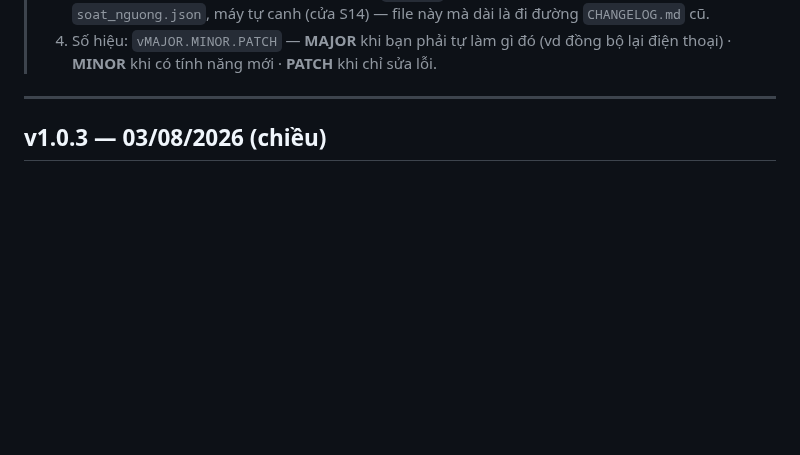
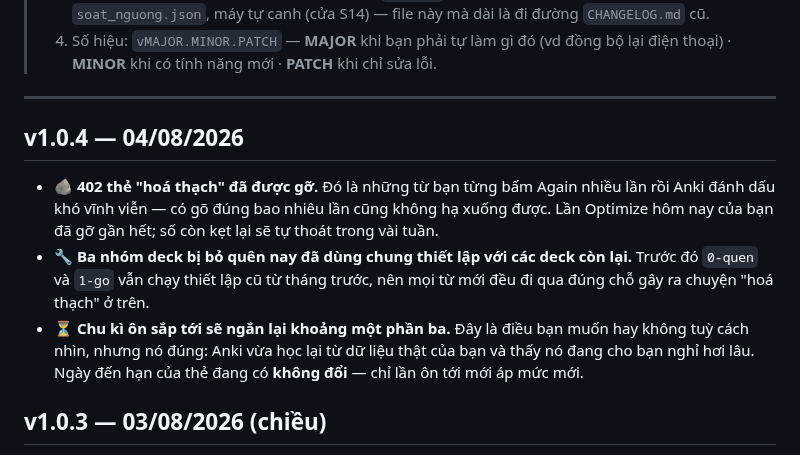
Before and after one commit to sakuralegend/ankiagent, a Markdown page: PHIENBAN.md, the part around the change. Drawn GitHub-style; blank space fills up the shorter version.

Commit message:
PHIENBAN v1.0.4: the hoa thach da duoc go, chu ki sap toi ngan lai
Ba thay doi hom nay user CAM NHAN DUOC (QD-07): 402 the bi danh dau kho vinh
vien nay ve 0; hai deck lo trinh thoi chay thiet lap cu cua thang truoc; chu ki
on sap toi ngan lai ~1/3 (han cua the dang co khong doi).

Khong ghi vao day: sua scripts/do_fsrs.py, them cua soat preset, phep kiem gia
thuyet — user khong thay chung.

Lenh nghiem thu: python soatkientruc.py (XANH, S14 canh tran ban/muc).

Co-Authored-By: Claude Opus 5 <noreply@anthropic.com>

```diff
--- a/PHIENBAN.md
+++ b/PHIENBAN.md
@@ -14,6 +14,18 @@
 >    thoại) · **MINOR** khi có tính năng mới · **PATCH** khi chỉ sửa lỗi.
 
 ---
+
+## v1.0.4 — 04/08/2026
+
+- 🪨 **402 thẻ "hoá thạch" đã được gỡ.** Đó là những từ bạn từng bấm Again nhiều lần rồi Anki
+  đánh dấu khó vĩnh viễn — có gõ đúng bao nhiêu lần cũng không hạ xuống được. Lần Optimize hôm
+  nay của bạn đã gỡ gần hết; số còn kẹt lại sẽ tự thoát trong vài tuần.
+- 🔧 **Ba nhóm deck bị bỏ quên nay đã dùng chung thiết lập với các deck còn lại.** Trước đó
+  `0-quen` và `1-go` vẫn chạy thiết lập cũ từ tháng trước, nên mọi từ mới đều đi qua đúng chỗ
+  gây ra chuyện "hoá thạch" ở trên.
+- ⏳ **Chu kì ôn sắp tới sẽ ngắn lại khoảng một phần ba.** Đây là điều bạn muốn hay không tuỳ
+  cách nhìn, nhưng nó đúng: Anki vừa học lại từ dữ liệu thật của bạn và thấy nó đang cho bạn
+  nghỉ hơi lâu. Ngày đến hạn của thẻ đang có **không đổi** — chỉ lần ôn tới mới áp mức mới.
 
 ## v1.0.3 — 03/08/2026 (chiều)
 
```
